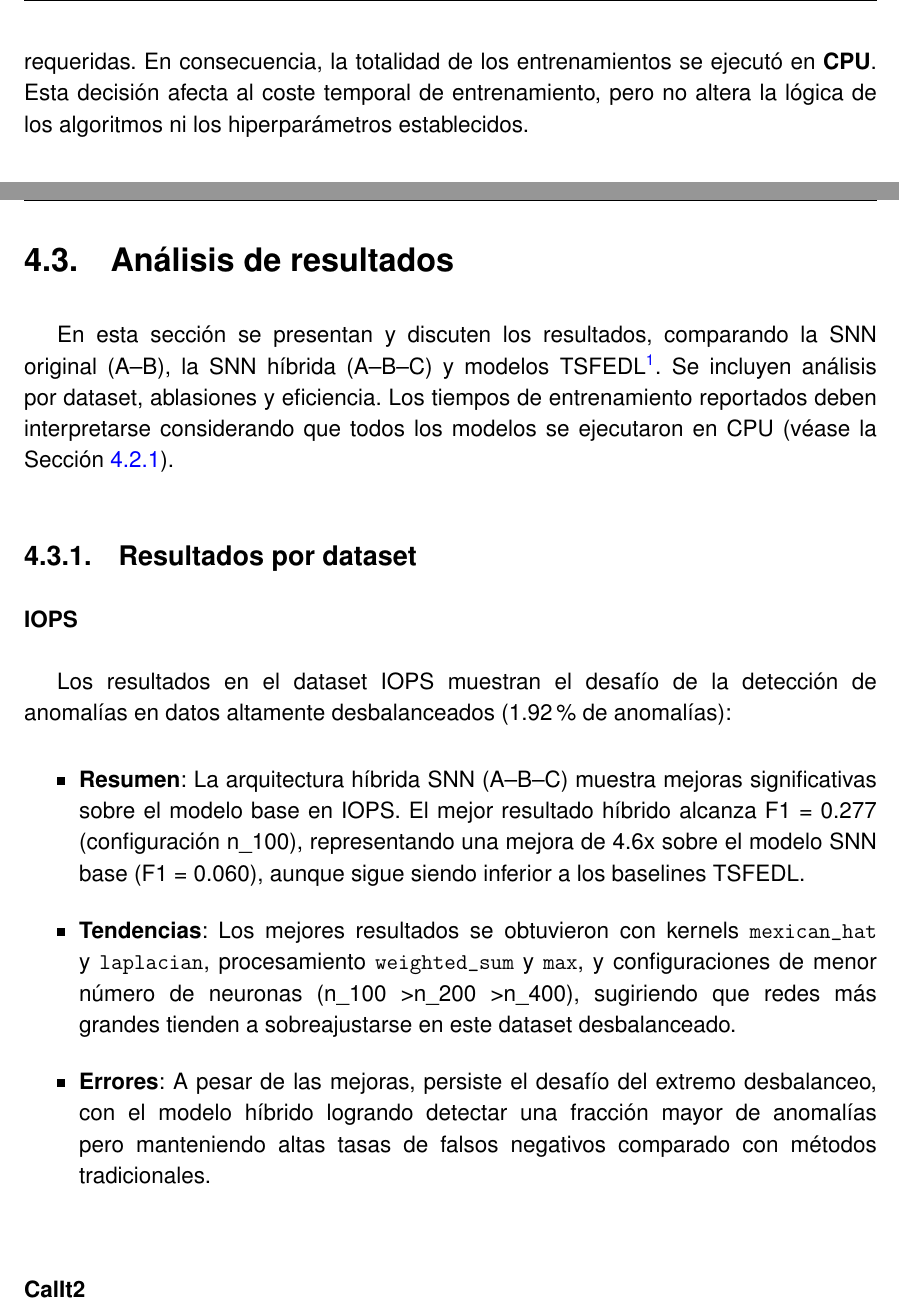
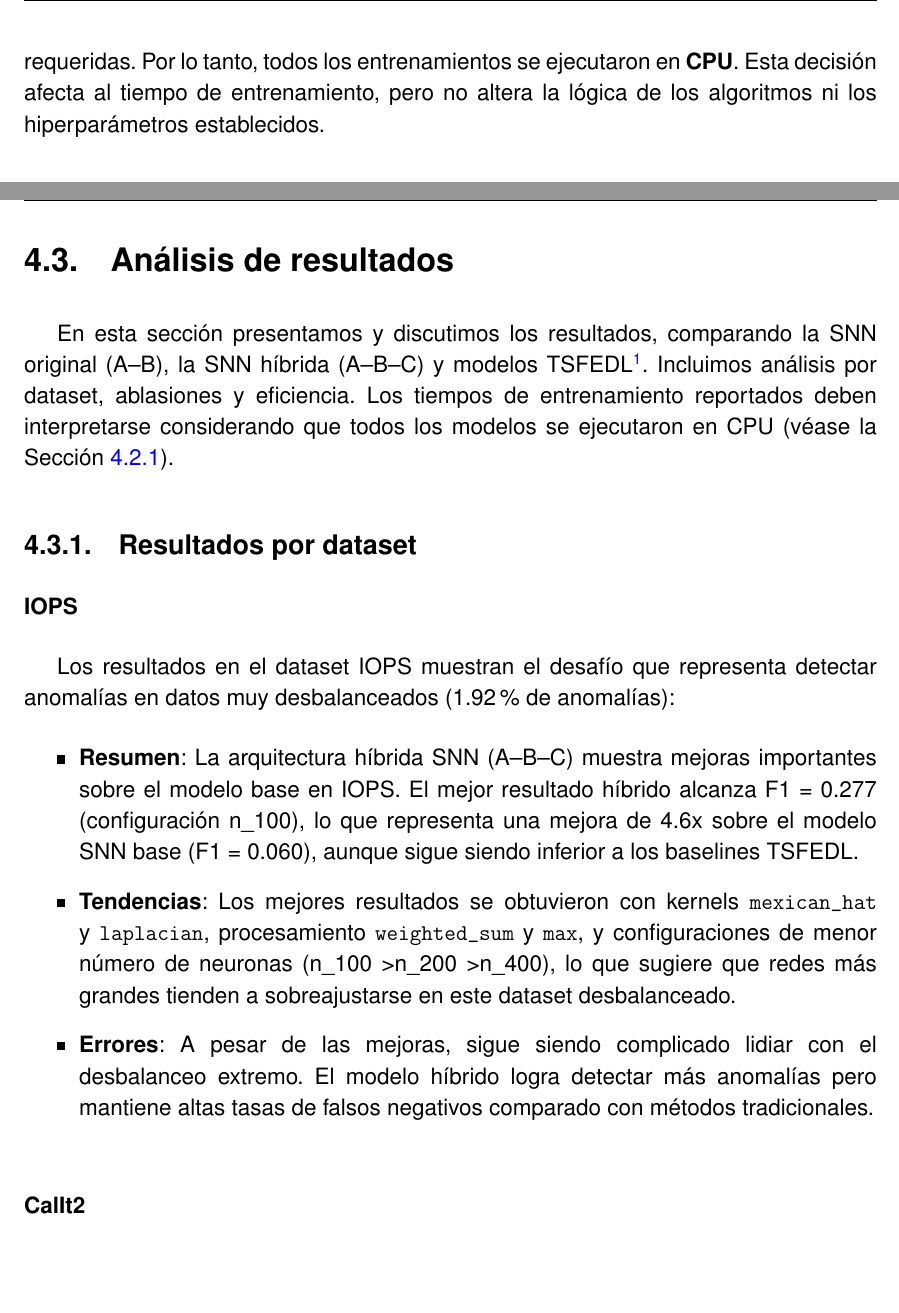
Before and after one commit to JGS9515/tfm_doc, a LaTeX thesis (main.tex, which reads Capitulos/5-Resultados/5.2-Metodologia-evaluacion.tex, Capitulos/5-Resultados/5.3-Analisis-resultados.tex): two parts of pages 59 and 60 of 76, joined at a grey line, cut so that both start at the same text, the shorter picture padded with empty space. Compiled offline with pdfLaTeX.

Commit message:
Final humanization pass on methodology and results analysis sections
Co-authored-by: JGS9515 <55154924+JGS9515@users.noreply.github.com>

```diff
--- a/Capitulos/5-Resultados/5.2-Metodologia-evaluacion.tex
+++ b/Capitulos/5-Resultados/5.2-Metodologia-evaluacion.tex
@@ -1,7 +1,7 @@
 \section{Metodología de evaluación}
 
 \subsection{Entorno de ejecución} \label{subsec:entorno}
- Aunque la máquina dispone de una GPU \textit{ NVIDIA GeForce RTX 4060 (8~GB VRAM)}, no se empleó aceleración por GPU debido a incompatibilidades prácticas entre el entorno Windows y las dependencias (versionado de CUDA/cuDNN y librerías) requeridas. En consecuencia, la totalidad de los entrenamientos se ejecutó en \textbf{CPU}. Esta decisión afecta al coste temporal de entrenamiento, pero no altera la lógica de los algoritmos ni los hiperparámetros establecidos.
+ Aunque la máquina dispone de una GPU \textit{ NVIDIA GeForce RTX 4060 (8~GB VRAM)}, no usamos aceleración por GPU debido a incompatibilidades prácticas entre el entorno Windows y las dependencias (versionado de CUDA/cuDNN y librerías) requeridas. Por lo tanto, todos los entrenamientos se ejecutaron en \textbf{CPU}. Esta decisión afecta al tiempo de entrenamiento, pero no altera la lógica de los algoritmos ni los hiperparámetros establecidos.
 
 \subsection{Métricas de calidad}
 La tarea se evalúa como detección binaria de anomalías (clase positiva: \(\texttt{label} = 1\)). Se reportan métricas por capa (B y C) cuando aplica, y una métrica principal \textbf{best\_f1} definida como \(\max(\text{F1}_B, \text{F1}_C)\) en el modelo híbrido.
--- a/Capitulos/5-Resultados/5.3-Analisis-resultados.tex
+++ b/Capitulos/5-Resultados/5.3-Analisis-resultados.tex
@@ -1,15 +1,15 @@
 \section{Análisis de resultados}
 
-En esta sección se presentan y discuten los resultados, comparando la SNN original (A--B), la SNN híbrida (A--B--C) y modelos TSFEDL\footnote{\url{https://github.com/JGS9515/compare_to_TSFEDL}}. Se incluyen análisis por dataset, ablasiones y eficiencia.  Los tiempos de entrenamiento reportados deben interpretarse considerando que todos los modelos se ejecutaron en CPU (véase la Sección~\ref{subsec:entorno}).
+En esta sección presentamos y discutimos los resultados, comparando la SNN original (A--B), la SNN híbrida (A--B--C) y modelos TSFEDL\footnote{\url{https://github.com/JGS9515/compare_to_TSFEDL}}. Incluimos análisis por dataset, ablasiones y eficiencia. Los tiempos de entrenamiento reportados deben interpretarse considerando que todos los modelos se ejecutaron en CPU (véase la Sección~\ref{subsec:entorno}).
 
 \subsection{Resultados por dataset}
 
 \subsubsection{IOPS}
-Los resultados en el dataset IOPS muestran el desafío de la detección de anomalías en datos altamente desbalanceados (1.92\% de anomalías):
+Los resultados en el dataset IOPS muestran el desafío que representa detectar anomalías en datos muy desbalanceados (1.92\% de anomalías):
 \begin{itemize}
-    \item \textbf{Resumen}: La arquitectura híbrida SNN (A--B--C) muestra mejoras significativas sobre el modelo base en IOPS. El mejor resultado híbrido alcanza F1 = 0.277 (configuración n\_100), representando una mejora de 4.6x sobre el modelo SNN base (F1 = 0.060), aunque sigue siendo inferior a los baselines TSFEDL.
-    \item \textbf{Tendencias}: Los mejores resultados se obtuvieron con kernels \texttt{mexican\_hat} y \texttt{laplacian}, procesamiento \texttt{weighted\_sum} y \texttt{max}, y configuraciones de menor número de neuronas (n\_100 > n\_200 > n\_400), sugiriendo que redes más grandes tienden a sobreajustarse en este dataset desbalanceado.
-    \item \textbf{Errores}: A pesar de las mejoras, persiste el desafío del extremo desbalanceo, con el modelo híbrido logrando detectar una fracción mayor de anomalías pero manteniendo altas tasas de falsos negativos comparado con métodos tradicionales.
+    \item \textbf{Resumen}: La arquitectura híbrida SNN (A--B--C) muestra mejoras importantes sobre el modelo base en IOPS. El mejor resultado híbrido alcanza F1 = 0.277 (configuración n\_100), lo que representa una mejora de 4.6x sobre el modelo SNN base (F1 = 0.060), aunque sigue siendo inferior a los baselines TSFEDL.
+    \item \textbf{Tendencias}: Los mejores resultados se obtuvieron con kernels \texttt{mexican\_hat} y \texttt{laplacian}, procesamiento \texttt{weighted\_sum} y \texttt{max}, y configuraciones de menor número de neuronas (n\_100 > n\_200 > n\_400), lo que sugiere que redes más grandes tienden a sobreajustarse en este dataset desbalanceado.
+    \item \textbf{Errores}: A pesar de las mejoras, sigue siendo complicado lidiar con el desbalanceo extremo. El modelo híbrido logra detectar más anomalías pero mantiene altas tasas de falsos negativos comparado con métodos tradicionales.
 \end{itemize}
 
 \begin{table}[htbp]
```
Also changed, not shown: Capitulos/5-Resultados/5.2-Metodologia-evaluacion.tex (4 more changed lines), Capitulos/5-Resultados/5.3-Analisis-resultados.tex (10 more changed lines).
